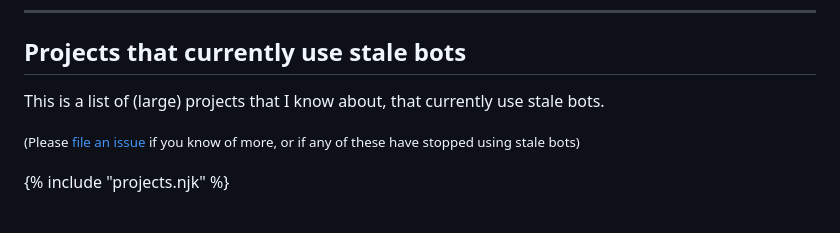
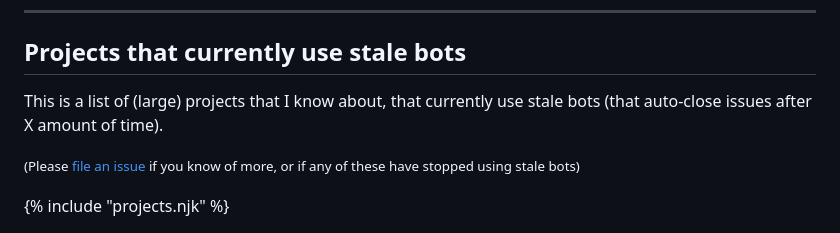
Before and after one commit to ShadowJonathan/nostalebots.xyz, a Markdown page: src/index.md, the part around the change. GitHub-like rendering.

Commit message:
add specifier

```diff
--- a/src/index.md
+++ b/src/index.md
@@ -95,7 +95,7 @@ Now, I will acknowledge that triaging and managing issues is an energy-consuming
 
 ## Projects that currently use stale bots
 
-This is a list of (large) projects that I know about, that currently use stale bots.
+This is a list of (large) projects that I know about, that currently use stale bots (that auto-close issues after X amount of time).
 
 <small>(Please [file an issue](https://github.com/ShadowJonathan/nostalebots.xyz/issues/new) if you know of more, or if any of these have stopped using stale bots)</small>
 
```
